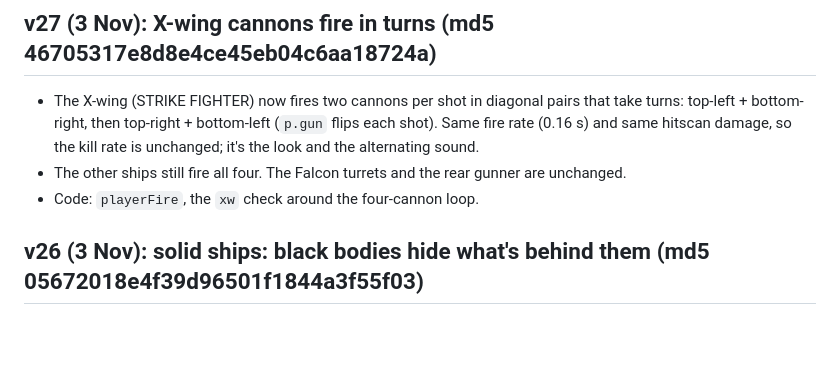
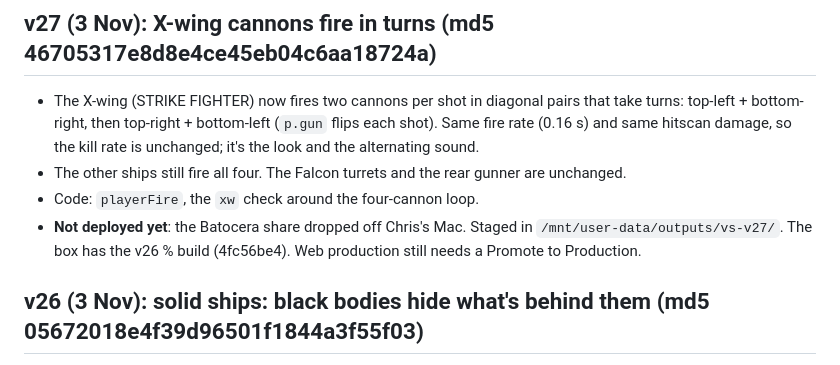
Before and after one commit to rosenauproductions/vector-strike, a Markdown page: HANDOVER.md, the part around the change. Rendered like a GitHub page; blank space fills up the shorter version.

Commit message:
HANDOVER: v27 not deployed yet
Co-Authored-By: Claude Opus 5.5 <noreply@anthropic.com>
Claude-Session: https://claude.ai/code/session_0176nLeDQZvRRJTbBbsVMrbm

```diff
--- a/HANDOVER.md
+++ b/HANDOVER.md
@@ -9,6 +9,7 @@ Chris asked for a complete redo of the 1983 Atari vector arcade game (the line-d
 - The X-wing (STRIKE FIGHTER) now fires two cannons per shot in diagonal pairs that take turns: top-left + bottom-right, then top-right + bottom-left (`p.gun` flips each shot). Same fire rate (0.16 s) and same hitscan damage, so the kill rate is unchanged; it's the look and the alternating sound.
 - The other ships still fire all four. The Falcon turrets and the rear gunner are unchanged.
 - Code: `playerFire`, the `xw` check around the four-cannon loop.
+- **Not deployed yet**: the Batocera share dropped off Chris's Mac. Staged in `/mnt/user-data/outputs/vs-v27/`. The box has the v26 % build (4fc56be4). Web production still needs a Promote to Production.
 
 ## v26 (3 Nov): solid ships: black bodies hide what's behind them (md5 05672018e4f39d96501f1844a3f55f03)
 - **What it does:** every model-pack ship (X-wing, TIE, Y-wing, B-wing, freighter, Star Destroyer, ace, Arwing, walker, snowspeeder, probe, Hoth turret) now has a black body. Lines on its far side, and stars, trench walls, towers and other ships behind it, no longer show through.
```
